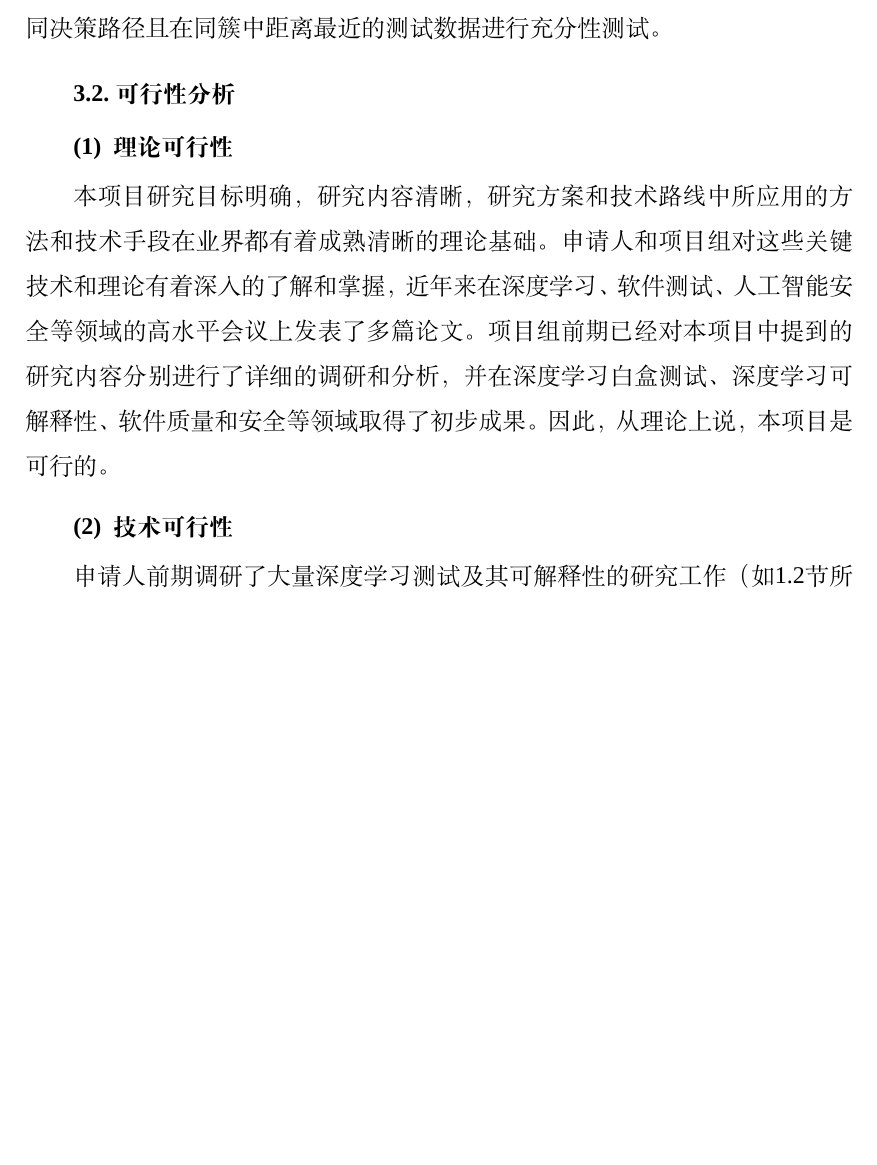
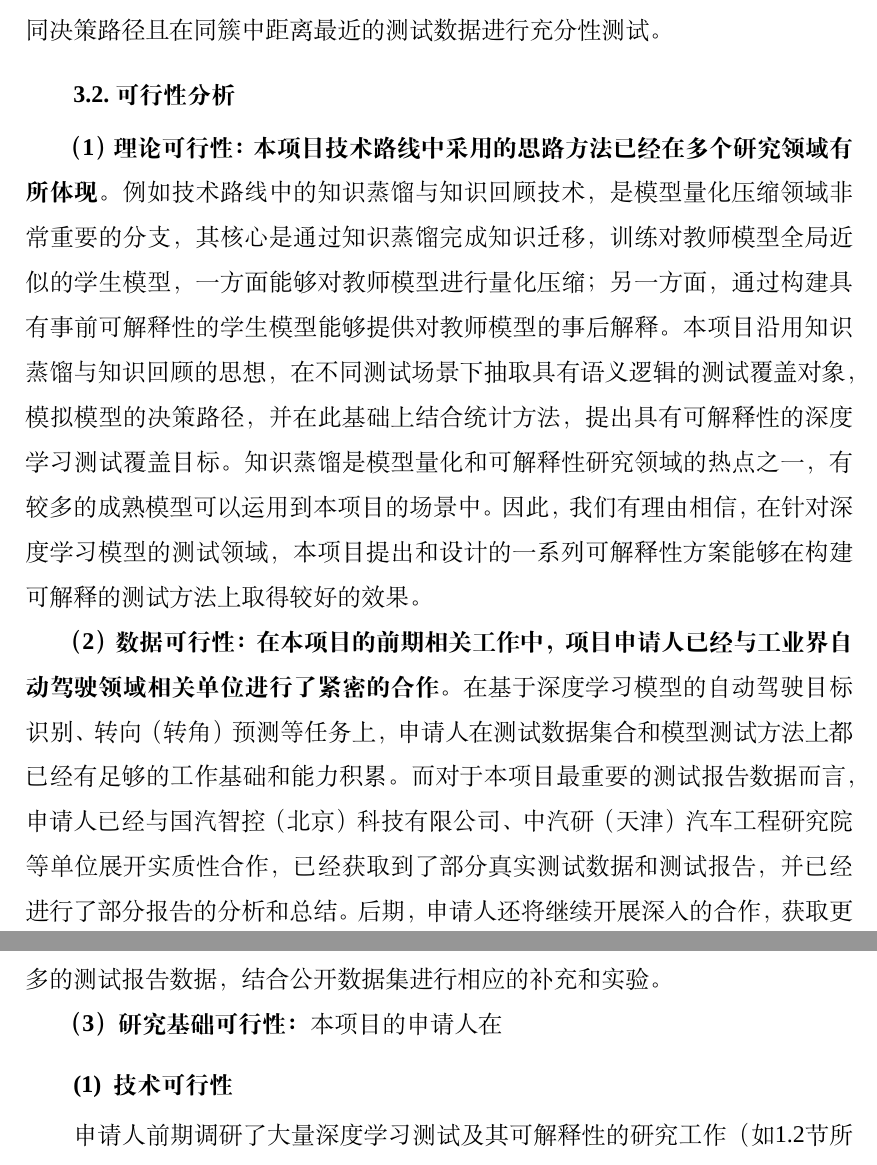
Before and after one commit to XuSihan/Proposal2022, a LaTeX document (proposal.tex, which reads ch3_solution.tex): part of page 19 of 26 before the commit and two parts of pages 19 and 20 of 26 after it, the two joined at a grey line, cut so that both start at the same text, the shorter picture padded with empty space. Compiled offline with XeLaTeX; a missing font is replaced by an installed copy or a similar font.

Commit message:
revision

```diff
--- a/ch3_solution.tex
+++ b/ch3_solution.tex
@@ -178,14 +178,26 @@ Explanation）}思想，选取代表性的样本来解释模型结果，得到
 
 \subsection{可行性分析}
 
-\subsubsection{理论可行性}
+\textbf{（1）理论可行性：本项目技术路线中采用的思路方法已经在多个研究领域有所体
+现}。例如技术路线中的知识蒸馏与知识回顾技术，是模型量化压缩领域非常重要的分支，
+其核心是通过知识蒸馏完成知识迁移，训练对教师模型全局近似的学生模型，一方面能够对
+教师模型进行量化压缩；另一方面，通过构建具有事前可解释性的学生模型能够提供对教师
+模型的事后解释。本项目沿用知识蒸馏与知识回顾的思想，在不同测试场景下抽取具有语义
+逻辑的测试覆盖对象，模拟模型的决策路径，并在此基础上结合统计方法，提出具有可解释
+性的深度学习测试覆盖目标。知识蒸馏是模型量化和可解释性研究领域的热点之一，有较多
+的成熟模型可以运用到本项目的场景中。因此，我们有理由相信，在针对深度学习模型的测
+试领域，本项目提出和设计的一系列可解释性方案能够在构建可解释的测试方法上取得较好
+的效果。
 
-本项目研究目标明确，研究内容清晰，研究方案和技术路线中所应用的方法和技术手段在业
-界都有着成熟清晰的理论基础。申请人和项目组对这些关键技术和理论有着深入的了解和掌
-握，近年来在深度学习、软件测试、人工智能安全等领域的高水平会议上发表了多篇论文。
-项目组前期已经对本项目中提到的研究内容分别进行了详细的调研和分析，并在深度学习白
-盒测试、深度学习可解释性、软件质量和安全等领域取得了初步成果。因此，从理论上说，
-本项目是可行的。
+\textbf{（2）数据可行性：在本项目的前期相关工作中，项目申请人已经与工业界自动驾
+驶领域相关单位进行了紧密的合作}。在基于深度学习模型的自动驾驶目标识别、转向（转
+角）预测等任务上，申请人在测试数据集合和模型测试方法上都已经有足够的工作基础和能
+力积累。而对于本项目最重要的测试报告数据而言，申请人已经与国汽智控（北京）科技有
+限公司、中汽研（天津）汽车工程研究院等单位展开实质性合作，已经获取到了部分真实测
+试数据和测试报告，并已经进行了部分报告的分析和总结。后期，申请人还将继续开展深入
+的合作，获取更多的测试报告数据，结合公开数据集进行相应的补充和实验。
+
+\textbf{（3）研究基础可行性：}本项目的申请人在
 
 \subsubsection{技术可行性}
 
```
